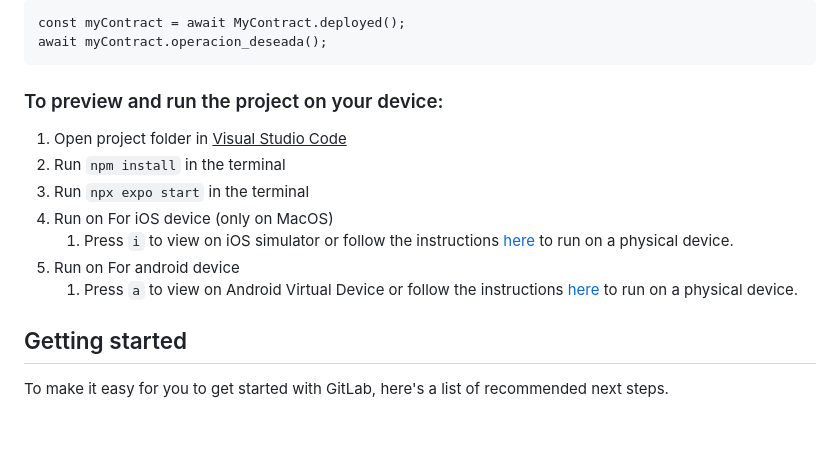
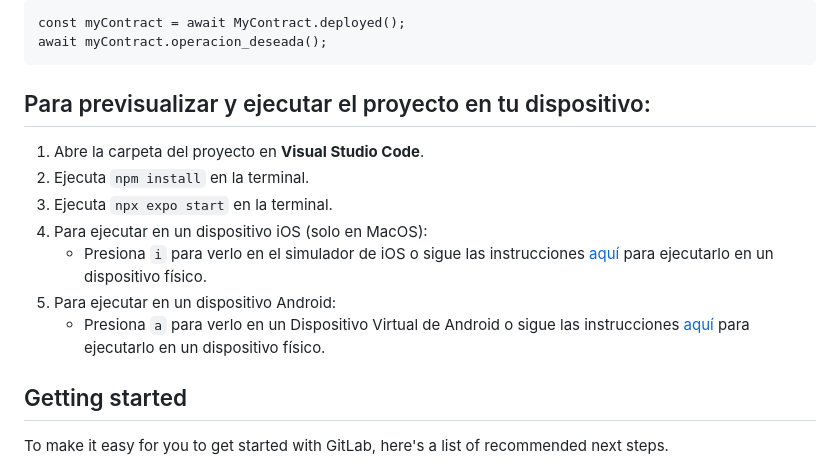
Before and after one commit to pablo-guti/ContractMe, a Markdown page: README.md, the part around the change. GitHub-like rendering; blank space fills up the shorter version.

````diff
--- a/README.md
+++ b/README.md
@@ -23,14 +23,16 @@ const myContract = await MyContract.deployed();
 await myContract.operacion_deseada();
 ```
 
-### To preview and run the project on your device:
-1. Open project folder in <u>Visual Studio Code</u>
-2. Run  `npm install`  in the terminal
-3. Run  `npx expo start`  in the terminal
-4. Run on For iOS device (only on MacOS)
-    1. Press  `i`  to view on iOS simulator or follow the instructions [here](https://docs.expo.dev/workflow/run-on-device/) to run on a physical device.
-5. Run on For android device
-    1. Press  `a`  to view on Android Virtual Device or follow the instructions [here](https://docs.expo.dev/workflow/run-on-device/) to run on a physical device.
+## Para previsualizar y ejecutar el proyecto en tu dispositivo:
+
+1. Abre la carpeta del proyecto en **Visual Studio Code**.
+2. Ejecuta `npm install` en la terminal.
+3. Ejecuta `npx expo start` en la terminal.
+4. Para ejecutar en un dispositivo iOS (solo en MacOS):
+    - Presiona `i` para verlo en el simulador de iOS o sigue las instrucciones [aquí](https://docs.expo.dev/workflow/run-on-device/) para ejecutarlo en un dispositivo físico.
+5. Para ejecutar en un dispositivo Android:
+    - Presiona `a` para verlo en un Dispositivo Virtual de Android o sigue las instrucciones [aquí](https://docs.expo.dev/workflow/run-on-device/) para ejecutarlo en un dispositivo físico.
+
 
 ## Getting started
 
````
